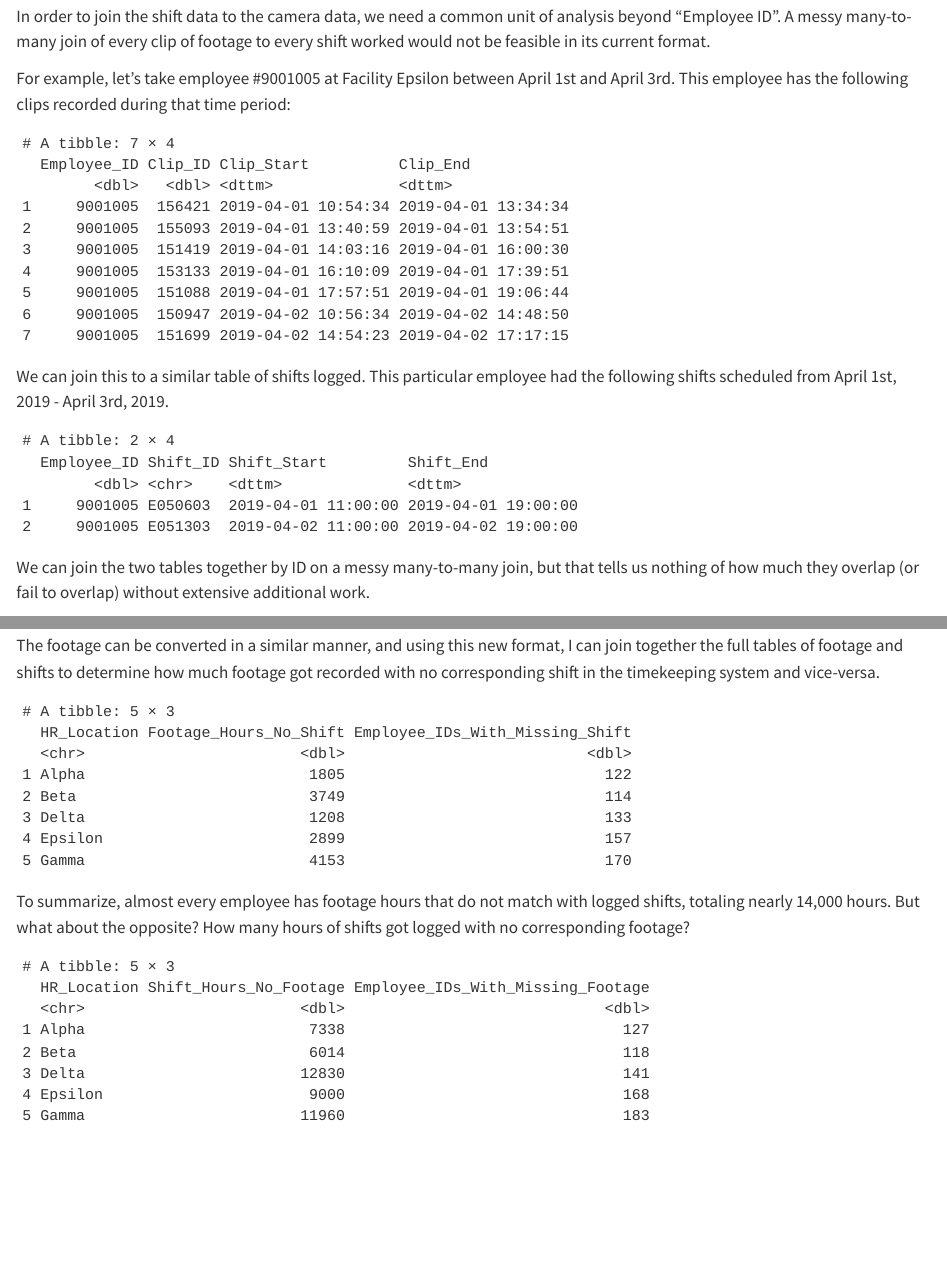
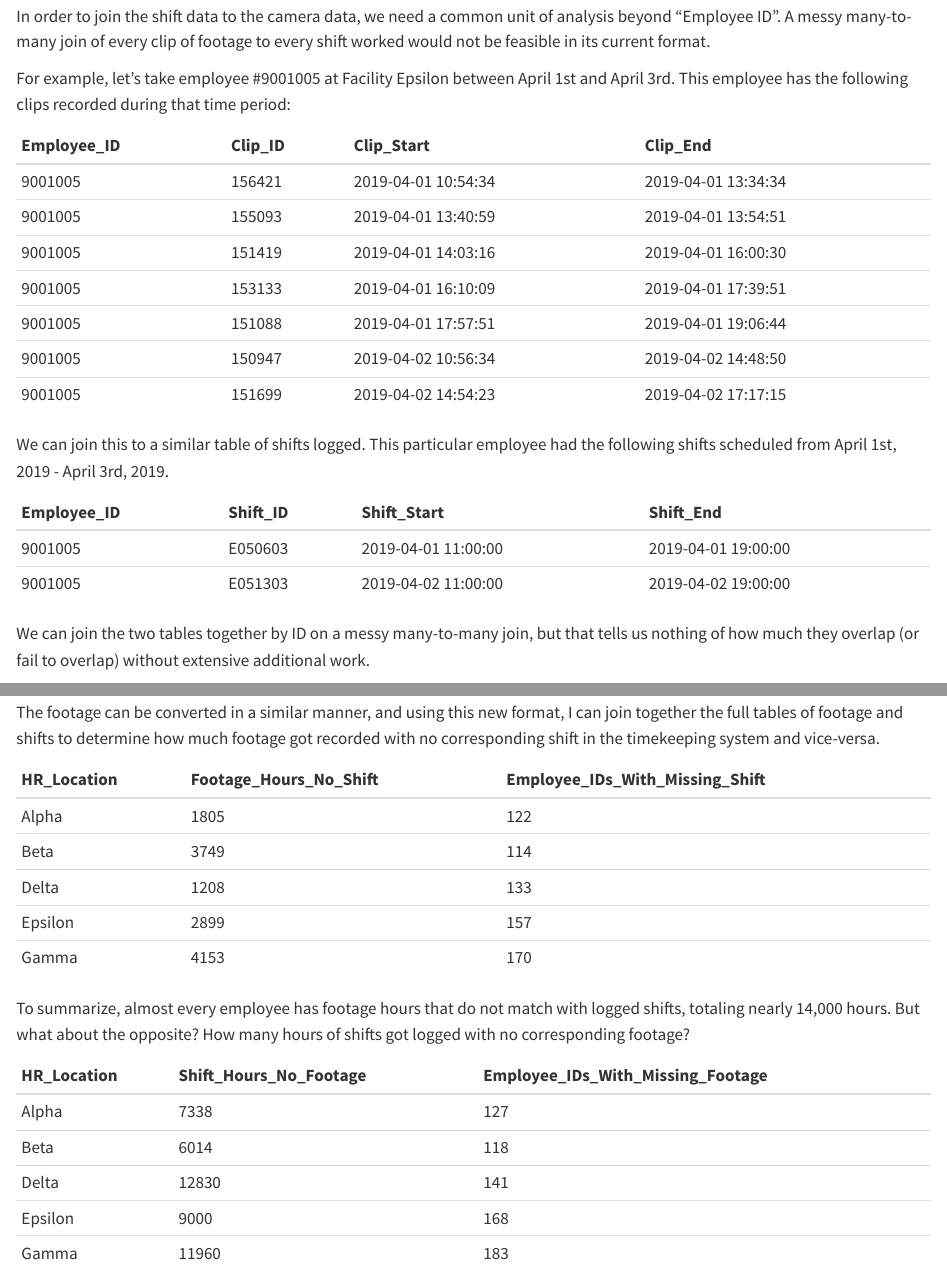
Before and after one commit to enndubbs/Body-Worn-Camera-Monitoring, a Quarto document (Learning From Failure files/Learning_From_Failure.qmd): the page in a window 1100 px wide, from 3140 px down, and a second part further down, joined at a grey line. Rendered offline with R 4.5, knitr and Pandoc in place of Quarto, with nearby package versions; code that draws random numbers runs with fixed seeds of ours.

Commit message:
Add files via upload

````diff
--- a/Learning From Failure files/Learning_From_Failure.qmd
+++ b/Learning From Failure files/Learning_From_Failure.qmd
@@ -116,7 +116,8 @@ For example, let's take employee #9001005 at Facility Epsilon between April 1st
 
 Sample_Clips <- read_csv("Output/Footage Sample.csv")
 
-print(Sample_Clips)
+Sample_Clips %>%
+  knitr::kable(align = 'l')
 
 ```
 
@@ -126,7 +127,8 @@ We can join this to a similar table of shifts logged. This particular employee h
 
 Sample_Shifts <- read_csv("Output/Shift Sample.csv")
 
-print(Sample_Shifts)
+Sample_Shifts %>%
+  knitr::kable(align = 'l')
 
 ```
 
@@ -152,7 +155,8 @@ The footage can be converted in a similar manner, and using this new format, I c
 Mismatch_Statistics <- read_csv("Output/Footage-Shift Mismatch Summary Statistics.csv")
 
 Mismatch_Statistics %>%
-  select(HR_Location, Footage_Hours_No_Shift, Employee_IDs_With_Missing_Shift)
+  select(HR_Location, Footage_Hours_No_Shift, Employee_IDs_With_Missing_Shift) %>%
+  knitr::kable(align = 'l')
 ```
 
 To summarize, almost every employee has footage hours that do not match with logged shifts, totaling nearly 14,000 hours. But what about the opposite? How many hours of shifts got logged with no corresponding footage?
@@ -160,7 +164,8 @@ To summarize, almost every employee has footage hours that do not match with log
 ```{r, echo = FALSE, message = FALSE}
 
 Mismatch_Statistics %>%
-  select(HR_Location, Shift_Hours_No_Footage, Employee_IDs_With_Missing_Footage)
+  select(HR_Location, Shift_Hours_No_Footage, Employee_IDs_With_Missing_Footage) %>%
+  knitr::kable(align = 'l')
 ```
 
 Oh dear.
````
Also changed, not shown: Learning From Failure files/Learning_From_Failure.qmd (3 more changed lines).
